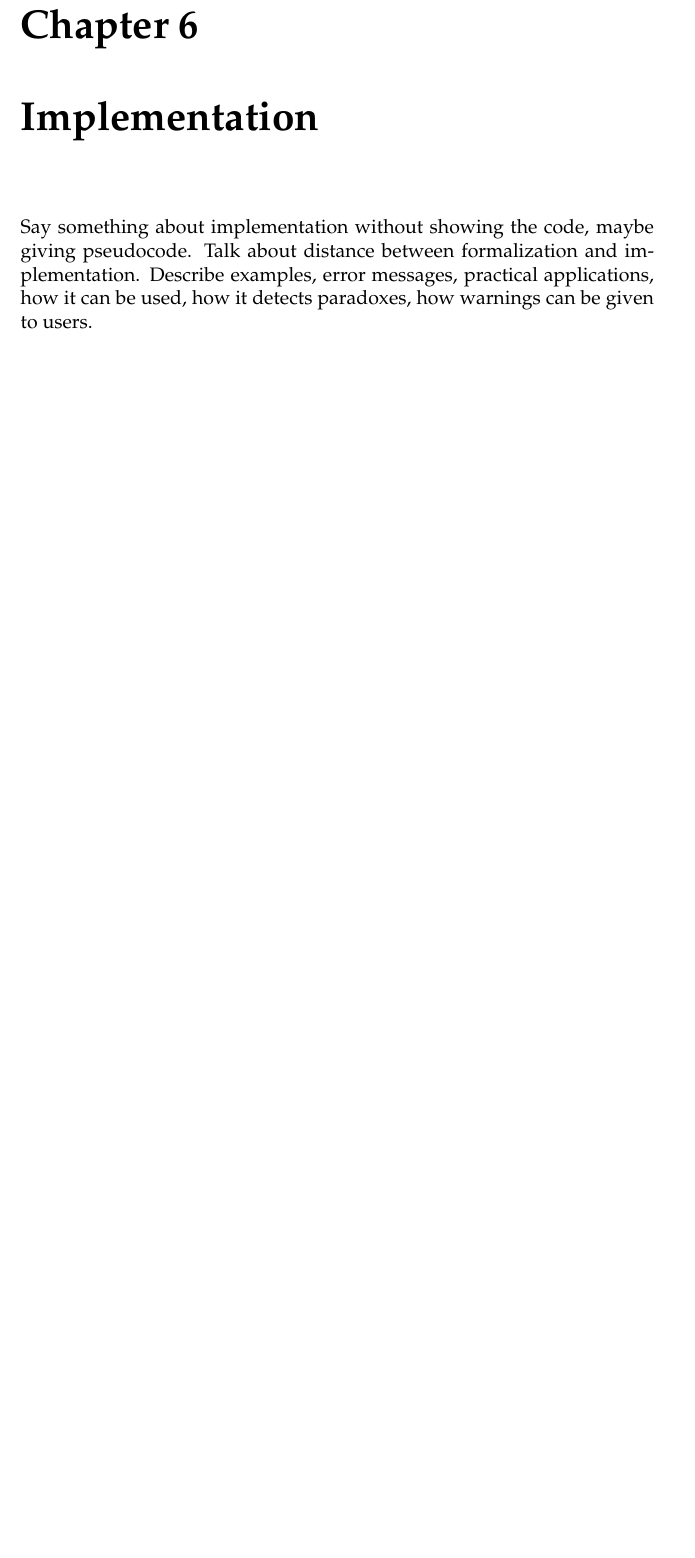
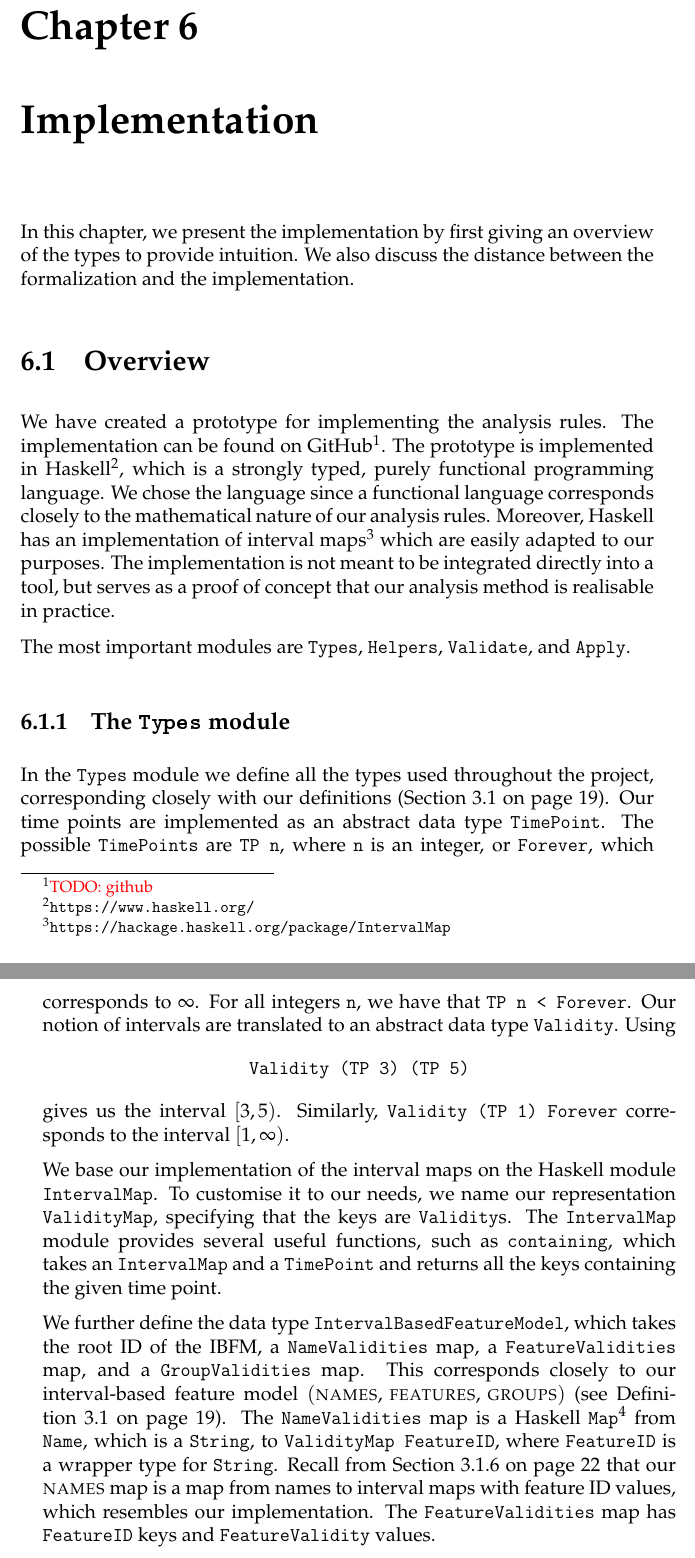
Before and after one commit to idamotz/Master, a LaTeX thesis (master/thesis/src/thesis.tex, which reads master/thesis/src/implementation.tex): part of page 83 of 92 before the commit and two parts of pages 83 and 84 of 92 after it, the two joined at a grey line, cut so that both start at the same text, the shorter picture padded with empty space. The pictures show the PDF file master/thesis/thesis.pdf that the author committed with the source.

Commit message:
Begin Implementation chapter

```diff
--- /dev/null
+++ b/master/thesis/src/implementation.tex
@@ -0,0 +1,25 @@
+\chapter{Implementation}
+\label{cha:implementation}
+
+% Say something about implementation without showing the code, maybe giving pseudocode. Talk about distance between formalization and implementation. Describe examples, error messages, practical applications, how it can be used, how it detects paradoxes, how warnings can be given to users.
+In this chapter, we present the implementation by first giving an overview of the types to provide intuition. We also discuss the distance between the formalization and the implementation.
+
+
+\section{Overview}
+\label{sec:overview}
+We have created a prototype for implementing the analysis rules. The implementation can be found on GitHub\footnote{\todo{github}}. The prototype is implemented in Haskell\footnote{\url{https://www.haskell.org/}}, which is a strongly typed, purely functional programming language. We chose the language since a functional language corresponds closely to the mathematical nature of our analysis rules. Moreover, Haskell has an implementation of interval maps\footnote{\url{https://hackage.haskell.org/package/IntervalMap}} which are easily adapted to our purposes. The implementation is not meant to be integrated directly into a tool, but serves as a proof of concept that our analysis method is realisable in practice.
+
+The most important modules are \texttt{Types}, \texttt{Helpers}, \texttt{Validate}, and \texttt{Apply}.
+
+\subsection{The \texttt{Types} module}
+\label{sub:the-types-module}
+
+In the \texttt{Types} module we define all the types used throughout the project, corresponding closely with our definitions (Section~\vref{sec:definitions}). Our time points are implemented as an abstract data type \texttt{TimePoint}. The possible \texttt{TimePoints} are \texttt{TP n}, where \texttt{n} is an integer, or \texttt{Forever}, which corresponds to $\forever$. For all integers \texttt{n}, we have that \texttt{TP n < Forever}. Our notion of intervals are translated to an abstract data type \texttt{Validity}. Using
+\[
+   \texttt{Validity (TP 3) (TP 5)}
+\]
+gives us the interval $\interval{3}{5}$. Similarly, \texttt{Validity (TP 1) Forever} corresponds to the interval $\interval{1}{\forever}$.
+
+We base our implementation of the interval maps on the Haskell module \texttt{IntervalMap}. To customise it to our needs, we name our representation \texttt{ValidityMap}, specifying that the keys are \texttt{Validity}s. The \texttt{IntervalMap} module provides several useful functions, such as \texttt{containing}, which takes an \texttt{IntervalMap} and a \texttt{TimePoint} and returns all the keys containing the given time point.
+
+We further define the data type \texttt{IntervalBasedFeatureModel}, which takes the root ID of the IBFM, a \texttt{NameValidities} map, a \texttt{FeatureValidities} map, and a \texttt{GroupValidities} map. This corresponds closely to our interval-based feature model  $(\names,\,\allowbreak\features,\, \groups)$ (see Definition~\vref{def:interval-based-feature-model}). The $\texttt{NameValidities}$ map is a Haskell \texttt{Map}\footnote{\url{https://hackage.haskell.org/package/containers-0.4.0.0/docs/Data-Map.html}} from \texttt{Name}, which is a \texttt{String}, to \texttt{ValidityMap FeatureID}, where \texttt{FeatureID} is a wrapper type for \texttt{String}. Recall from Section~\vref{ssub:mapping-names} that our $\names{}$ map is a map from names to interval maps with feature ID values, which resembles our implementation. The \texttt{FeatureValidities} map has \texttt{FeatureID} keys and \texttt{FeatureValidity} values.
--- a/master/thesis/src/thesis.tex
+++ b/master/thesis/src/thesis.tex
@@ -38,11 +38,7 @@ Forskerlinjen is part of the story and research work. Can include what we did ea
 
 \input{soundness/main}
 
-\chapter{Implementation}
-\label{cha:implementation}
-
-Say something about implementation without showing the code, maybe giving pseudocode. Talk about distance between formalization and implementation. Describe examples, error messages, practical applications, how it can be used, how it detects paradoxes, how warnings can be given to users.
-
+\input{implementation}
 
 \input{conclusion}
 
```
Also changed, not shown: master/thesis/src/definitions-and-semantics/definitions.tex (+3 -0 lines), master/thesis/thesis.pdf, 1 other file.
